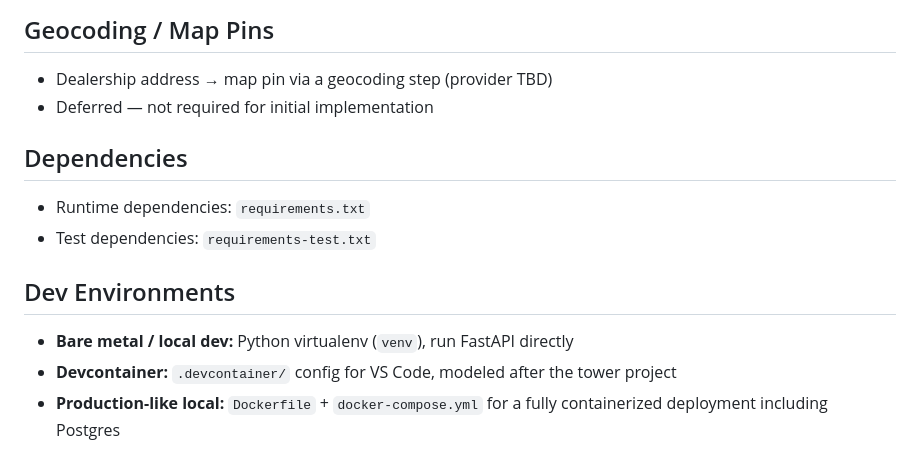
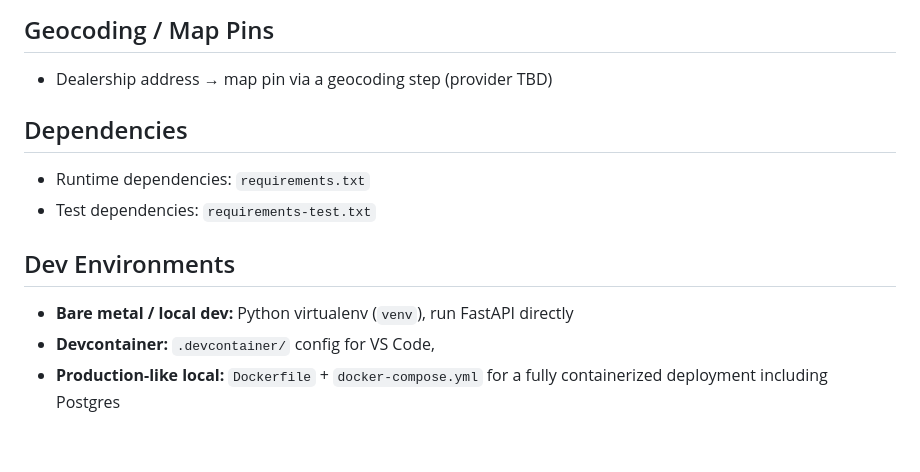
Before and after one commit to woonex/lotwatch, a Markdown page: docs/design_spec.md, the part around the change. Drawn GitHub-style.

Commit message:
fix: update design spec

```diff
--- a/docs/design_spec.md
+++ b/docs/design_spec.md
@@ -89,7 +89,6 @@ There should be another page that displays all of this information in a neat tab
 
 ## Geocoding / Map Pins
 - Dealership address → map pin via a geocoding step (provider TBD)
-- Deferred — not required for initial implementation
 
 ## Dependencies
 - Runtime dependencies: `requirements.txt`
@@ -97,5 +96,5 @@ There should be another page that displays all of this information in a neat tab
 
 ## Dev Environments
 - **Bare metal / local dev:** Python virtualenv (`venv`), run FastAPI directly
-- **Devcontainer:** `.devcontainer/` config for VS Code, modeled after the tower project
+- **Devcontainer:** `.devcontainer/` config for VS Code,
 - **Production-like local:** `Dockerfile` + `docker-compose.yml` for a fully containerized deployment including Postgres
```
